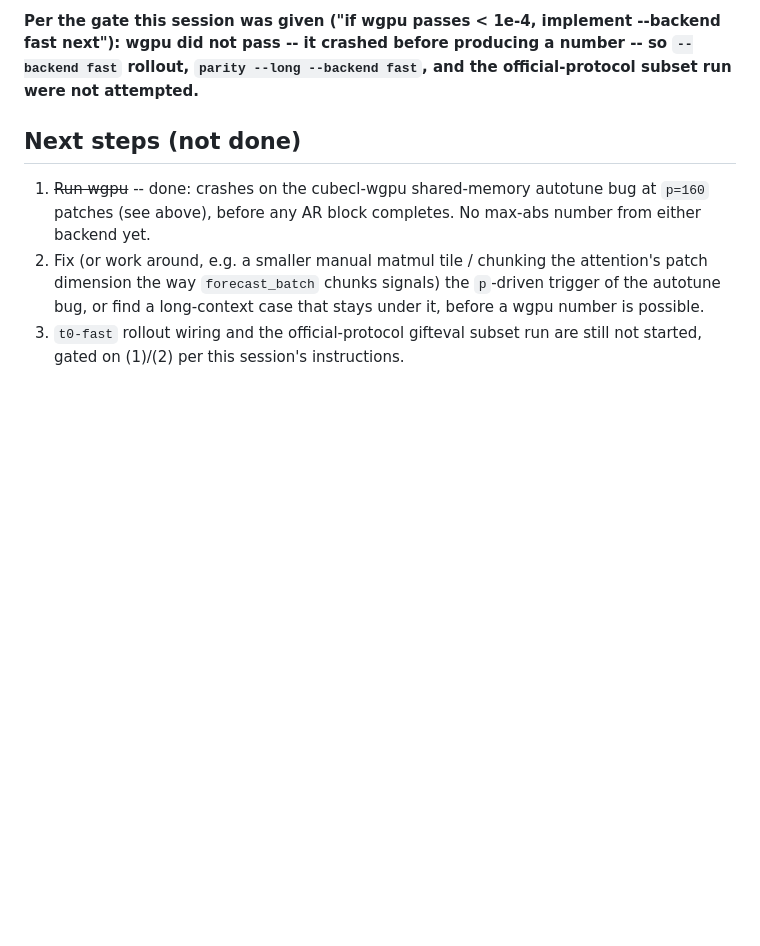
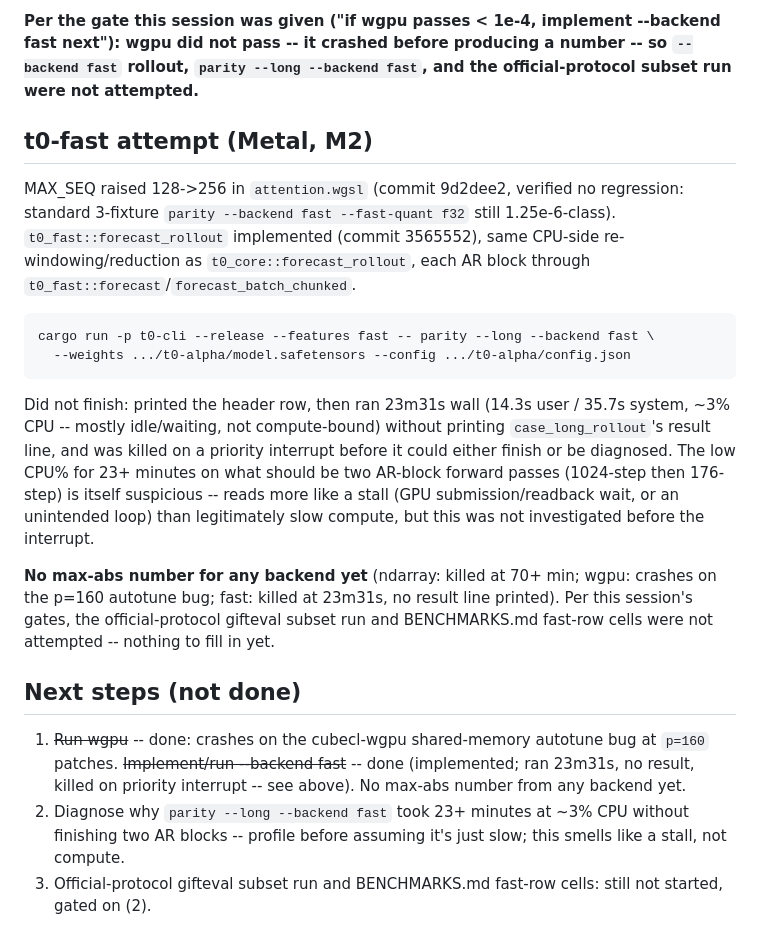
Before and after one commit to idle-intelligence/t0-web, a Markdown page: docs/runs/2026-09-20-rollout.md, the part around the change. Rendered like a GitHub page; blank space fills up the shorter version.

Commit message:
docs: t0-fast parity --long ran 23m31s without finishing, killed unresolved
Header row printed, then no result for case_long_rollout after 23m31s wall
at ~3% CPU -- low CPU% for what should be two AR-block forward passes reads
more like a stall than legitimately slow compute, but wasn't profiled before
a priority interrupt required freeing the GPU/repo. No max-abs number from
any backend yet (ndarray, wgpu, fast all inconclusive -- see this file).

````diff
--- a/docs/runs/2026-09-20-rollout.md
+++ b/docs/runs/2026-09-20-rollout.md
@@ -79,14 +79,42 @@ scope here.
 number -- so `--backend fast` rollout, `parity --long --backend fast`, and
 the official-protocol subset run were not attempted.**
 
+## t0-fast attempt (Metal, M2)
+
+MAX_SEQ raised 128->256 in `attention.wgsl` (commit 9d2dee2, verified no
+regression: standard 3-fixture `parity --backend fast --fast-quant f32`
+still 1.25e-6-class). `t0_fast::forecast_rollout` implemented (commit
+3565552), same CPU-side re-windowing/reduction as `t0_core::forecast_rollout`,
+each AR block through `t0_fast::forecast`/`forecast_batch_chunked`.
+
+```
+cargo run -p t0-cli --release --features fast -- parity --long --backend fast \
+  --weights .../t0-alpha/model.safetensors --config .../t0-alpha/config.json
+```
+
+Did not finish: printed the header row, then ran 23m31s wall (14.3s user /
+35.7s system, ~3% CPU -- mostly idle/waiting, not compute-bound) without
+printing `case_long_rollout`'s result line, and was killed on a priority
+interrupt before it could either finish or be diagnosed. The low CPU% for
+23+ minutes on what should be two AR-block forward passes (1024-step then
+176-step) is itself suspicious -- reads more like a stall (GPU
+submission/readback wait, or an unintended loop) than legitimately slow
+compute, but this was not investigated before the interrupt.
+
+**No max-abs number for any backend yet** (ndarray: killed at 70+ min;
+wgpu: crashes on the p=160 autotune bug; fast: killed at 23m31s, no result
+line printed). Per this session's gates, the official-protocol gifteval
+subset run and BENCHMARKS.md fast-row cells were not attempted -- nothing to
+fill in yet.
+
 ## Next steps (not done)
 
 1. ~~Run wgpu~~ -- done: crashes on the cubecl-wgpu shared-memory autotune
-   bug at `p=160` patches (see above), before any AR block completes. No
-   max-abs number from either backend yet.
-2. Fix (or work around, e.g. a smaller manual matmul tile / chunking the
-   attention's patch dimension the way `forecast_batch` chunks signals) the
-   `p`-driven trigger of the autotune bug, or find a long-context case that
-   stays under it, before a wgpu number is possible.
-3. `t0-fast` rollout wiring and the official-protocol gifteval subset run are
-   still not started, gated on (1)/(2) per this session's instructions.
+   bug at `p=160` patches. ~~Implement/run --backend fast~~ -- done
+   (implemented; ran 23m31s, no result, killed on priority interrupt -- see
+   above). No max-abs number from any backend yet.
+2. Diagnose why `parity --long --backend fast` took 23+ minutes at ~3% CPU
+   without finishing two AR blocks -- profile before assuming it's just
+   slow; this smells like a stall, not compute.
+3. Official-protocol gifteval subset run and BENCHMARKS.md fast-row cells:
+   still not started, gated on (2).
````
